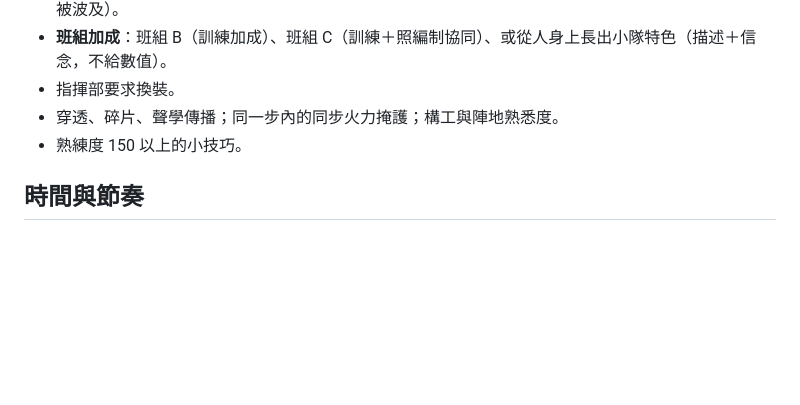
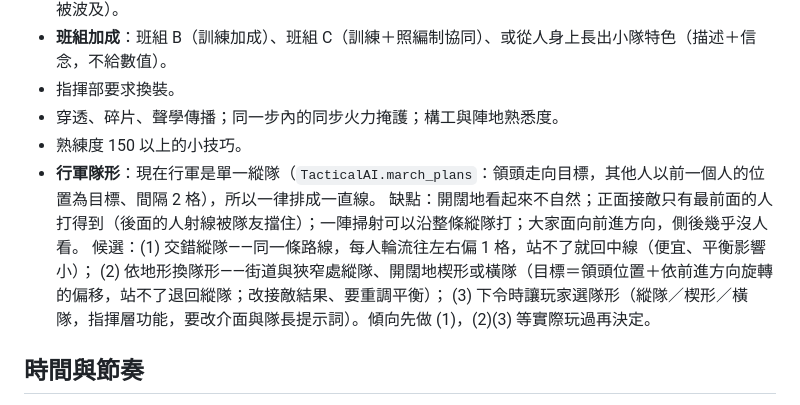
Before and after one commit to kcfan041/shiro_AC, a Markdown page: docs/open-questions.md, the part around the change. Drawn GitHub-style; blank space fills up the shorter version.

Commit message:
待定問題：行軍隊形：行軍目前是單一縱隊（領頭走向目標、其他人跟前一個人、間隔 2 格），所以一律排成一直線，開闊地不自然、正面接敵只有最前面的人打得到、容易被沿線掃射、側後沒人看；記下三個候選（交錯縱隊、依地形換隊形、下令時讓玩家選隊形）與傾向先做交錯縱隊，等實際玩過再決定。不改程式。
Co-Authored-By: Claude Opus 5.5 <noreply@anthropic.com>

```diff
--- a/docs/open-questions.md
+++ b/docs/open-questions.md
@@ -29,6 +29,11 @@
 - 指揮部要求換裝。
 - 穿透、碎片、聲學傳播；同一步內的同步火力掩護；構工與陣地熟悉度。
 - 熟練度 150 以上的小技巧。
+- **行軍隊形**：現在行軍是單一縱隊（`TacticalAI.march_plans`：領頭走向目標，其他人以前一個人的位置為目標、間隔 2 格），所以一律排成一直線。
+  缺點：開闊地看起來不自然；正面接敵只有最前面的人打得到（後面的人射線被隊友擋住）；一陣掃射可以沿整條縱隊打；大家面向前進方向，側後幾乎沒人看。
+  候選：(1) 交錯縱隊——同一條路線，每人輪流往左右偏 1 格，站不了就回中線（便宜、平衡影響小）；
+  (2) 依地形換隊形——街道與狹窄處縱隊、開闊地楔形或橫隊（目標＝領頭位置＋依前進方向旋轉的偏移，站不了退回縱隊；改接敵結果、要重調平衡）；
+  (3) 下令時讓玩家選隊形（縱隊／楔形／橫隊，指揮層功能，要改介面與隊長提示詞）。傾向先做 (1)，(2)(3) 等實際玩過再決定。
 
 ## 時間與節奏
 
```
